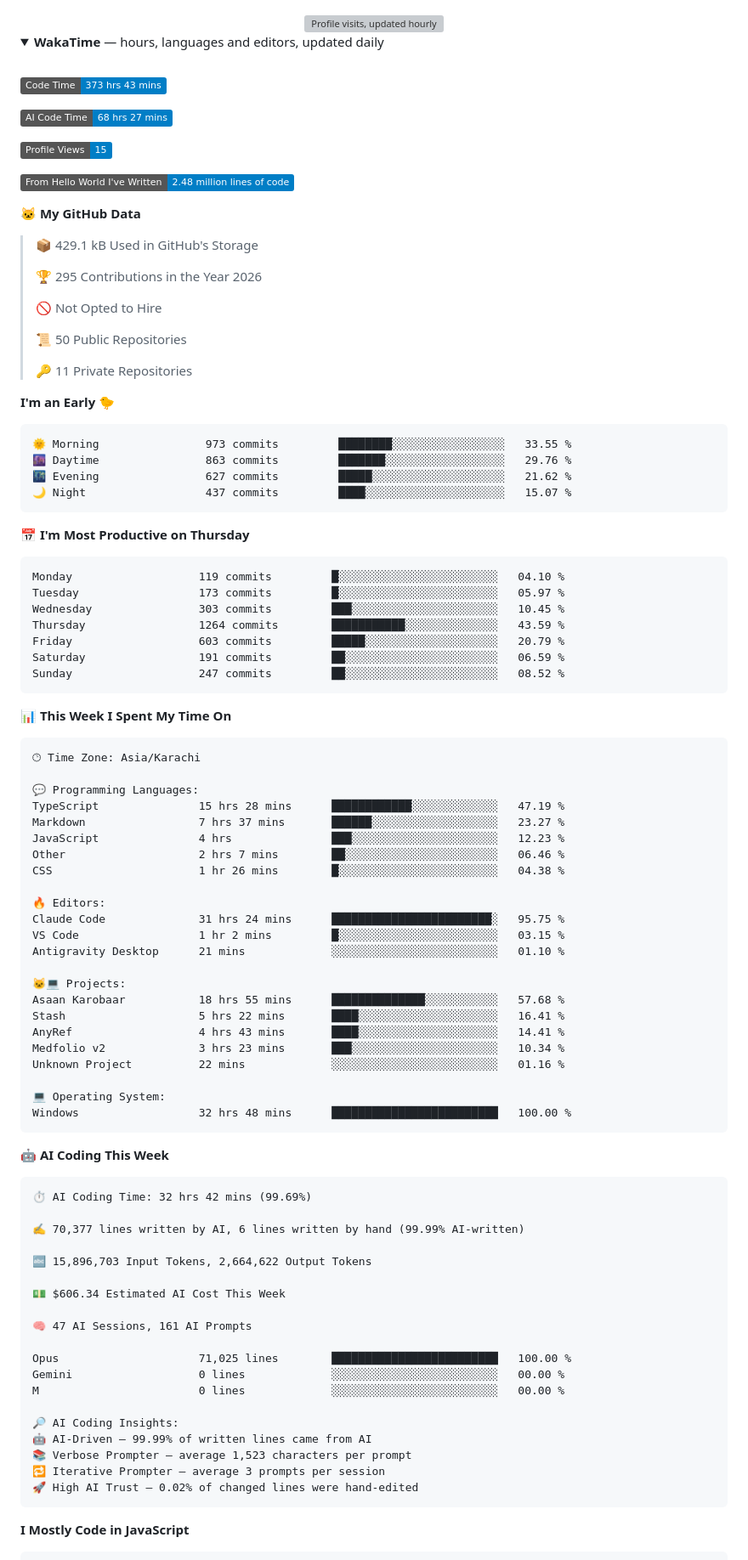
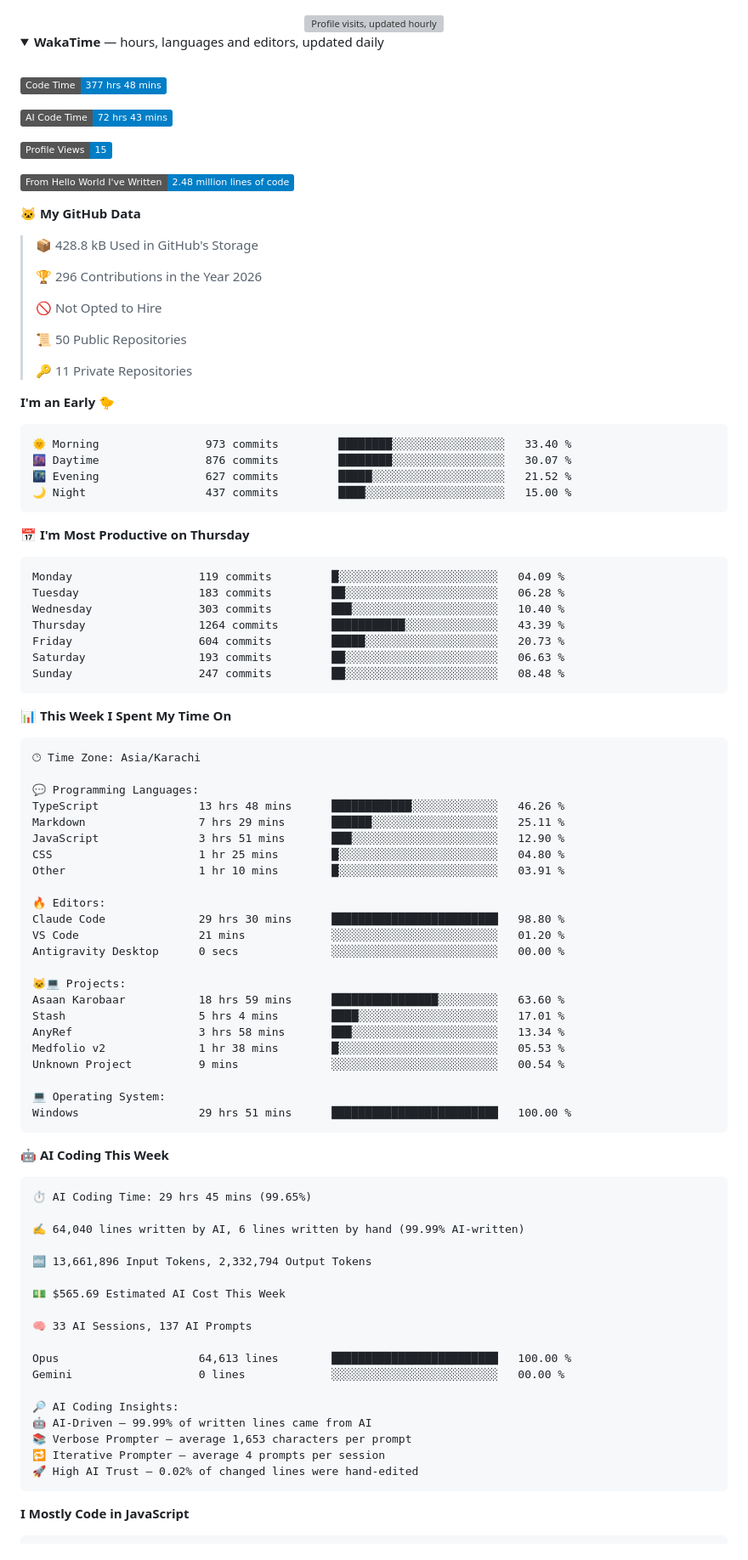
Before and after one commit to Hamzaisadev/Hamzaisadev, a Markdown page: README.md, the part around one of its changes. Shown at 85% size. Drawn GitHub-style; folded sections open; badges without logos; grey boxes are pictures that could not be loaded.

Commit message:
Updated with Dev Metrics

````diff
--- a/README.md
+++ b/README.md
@@ -194,9 +194,9 @@ Mostly **Next.js, React and TypeScript**, backed by **Postgres or Supabase**. I'
 <br />
 
 <!--START_SECTION:waka-->
-![Code Time](http://img.shields.io/badge/Code%20Time-373%20hrs%2043%20mins-blue?style=flat)
+![Code Time](http://img.shields.io/badge/Code%20Time-377%20hrs%2048%20mins-blue?style=flat)
 
-![AI Code Time](http://img.shields.io/badge/AI%20Code%20Time-68%20hrs%2027%20mins-blue?style=flat)
+![AI Code Time](http://img.shields.io/badge/AI%20Code%20Time-72%20hrs%2043%20mins-blue?style=flat)
 
 ![Profile Views](http://img.shields.io/badge/Profile%20Views-15-blue?style=flat)
 
@@ -204,9 +204,9 @@ Mostly **Next.js, React and TypeScript**, backed by **Postgres or Supabase**. I'
 
 **🐱 My GitHub Data**
 
-> 📦 429.1 kB Used in GitHub's Storage
+> 📦 428.8 kB Used in GitHub's Storage
  >
-> 🏆 295 Contributions in the Year 2026
+> 🏆 296 Contributions in the Year 2026
  >
 > 🚫 Not Opted to Hire
  >
@@ -217,21 +217,21 @@ Mostly **Next.js, React and TypeScript**, backed by **Postgres or Supabase**. I'
 **I'm an Early 🐤**
 
 ```text
-🌞 Morning                973 commits         ████████░░░░░░░░░░░░░░░░░   33.55 %
-🌆 Daytime                863 commits         ███████░░░░░░░░░░░░░░░░░░   29.76 %
-🌃 Evening                627 commits         █████░░░░░░░░░░░░░░░░░░░░   21.62 %
-🌙 Night                  437 commits         ████░░░░░░░░░░░░░░░░░░░░░   15.07 %
+🌞 Morning                973 commits         ████████░░░░░░░░░░░░░░░░░   33.40 %
+🌆 Daytime                876 commits         ████████░░░░░░░░░░░░░░░░░   30.07 %
+🌃 Evening                627 commits         █████░░░░░░░░░░░░░░░░░░░░   21.52 %
+🌙 Night                  437 commits         ████░░░░░░░░░░░░░░░░░░░░░   15.00 %
 ```
 📅 **I'm Most Productive on Thursday**
 
 ```text
-Monday                   119 commits         █░░░░░░░░░░░░░░░░░░░░░░░░   04.10 %
-Tuesday                  173 commits         █░░░░░░░░░░░░░░░░░░░░░░░░   05.97 %
-Wednesday                303 commits         ███░░░░░░░░░░░░░░░░░░░░░░   10.45 %
-Thursday                 1264 commits        ███████████░░░░░░░░░░░░░░   43.59 %
-Friday                   603 commits         █████░░░░░░░░░░░░░░░░░░░░   20.79 %
-Saturday                 191 commits         ██░░░░░░░░░░░░░░░░░░░░░░░   06.59 %
-Sunday                   247 commits         ██░░░░░░░░░░░░░░░░░░░░░░░   08.52 %
+Monday                   119 commits         █░░░░░░░░░░░░░░░░░░░░░░░░   04.09 %
+Tuesday                  183 commits         ██░░░░░░░░░░░░░░░░░░░░░░░   06.28 %
+Wednesday                303 commits         ███░░░░░░░░░░░░░░░░░░░░░░   10.40 %
+Thursday                 1264 commits        ███████████░░░░░░░░░░░░░░   43.39 %
+Friday                   604 commits         █████░░░░░░░░░░░░░░░░░░░░   20.73 %
+Saturday                 193 commits         ██░░░░░░░░░░░░░░░░░░░░░░░   06.63 %
+Sunday                   247 commits         ██░░░░░░░░░░░░░░░░░░░░░░░   08.48 %
 ```
 
 
@@ -241,49 +241,48 @@ Sunday                   247 commits         ██░░░░░░░░░
 🕑︎ Time Zone: Asia/Karachi
 
 💬 Programming Languages:
-TypeScript               15 hrs 28 mins      ████████████░░░░░░░░░░░░░   47.19 %
-Markdown                 7 hrs 37 mins       ██████░░░░░░░░░░░░░░░░░░░   23.27 %
-JavaScript               4 hrs               ███░░░░░░░░░░░░░░░░░░░░░░   12.23 %
-Other                    2 hrs 7 mins        ██░░░░░░░░░░░░░░░░░░░░░░░   06.46 %
-CSS                      1 hr 26 mins        █░░░░░░░░░░░░░░░░░░░░░░░░   04.38 %
+TypeScript               13 hrs 48 mins      ████████████░░░░░░░░░░░░░   46.26 %
+Markdown                 7 hrs 29 mins       ██████░░░░░░░░░░░░░░░░░░░   25.11 %
+JavaScript               3 hrs 51 mins       ███░░░░░░░░░░░░░░░░░░░░░░   12.90 %
+CSS                      1 hr 25 mins        █░░░░░░░░░░░░░░░░░░░░░░░░   04.80 %
+Other                    1 hr 10 mins        █░░░░░░░░░░░░░░░░░░░░░░░░   03.91 %
 
 🔥 Editors:
-Claude Code              31 hrs 24 mins      ████████████████████████░   95.75 %
-VS Code                  1 hr 2 mins         █░░░░░░░░░░░░░░░░░░░░░░░░   03.15 %
-Antigravity Desktop      21 mins             ░░░░░░░░░░░░░░░░░░░░░░░░░   01.10 %
+Claude Code              29 hrs 30 mins      █████████████████████████   98.80 %
+VS Code                  21 mins             ░░░░░░░░░░░░░░░░░░░░░░░░░   01.20 %
+Antigravity Desktop      0 secs              ░░░░░░░░░░░░░░░░░░░░░░░░░   00.00 %
 
 🐱‍💻 Projects:
-Asaan Karobaar           18 hrs 55 mins      ██████████████░░░░░░░░░░░   57.68 %
-Stash                    5 hrs 22 mins       ████░░░░░░░░░░░░░░░░░░░░░   16.41 %
-AnyRef                   4 hrs 43 mins       ████░░░░░░░░░░░░░░░░░░░░░   14.41 %
-Medfolio v2              3 hrs 23 mins       ███░░░░░░░░░░░░░░░░░░░░░░   10.34 %
-Unknown Project          22 mins             ░░░░░░░░░░░░░░░░░░░░░░░░░   01.16 %
+Asaan Karobaar           18 hrs 59 mins      ████████████████░░░░░░░░░   63.60 %
+Stash                    5 hrs 4 mins        ████░░░░░░░░░░░░░░░░░░░░░   17.01 %
+AnyRef                   3 hrs 58 mins       ███░░░░░░░░░░░░░░░░░░░░░░   13.34 %
+Medfolio v2              1 hr 38 mins        █░░░░░░░░░░░░░░░░░░░░░░░░   05.53 %
+Unknown Project          9 mins              ░░░░░░░░░░░░░░░░░░░░░░░░░   00.54 %
 
 💻 Operating System:
-Windows                  32 hrs 48 mins      █████████████████████████   100.00 %
+Windows                  29 hrs 51 mins      █████████████████████████   100.00 %
 ```
 
 🤖 **AI Coding This Week**
 
 ```text
-⏱ AI Coding Time: 32 hrs 42 mins (99.69%)
+⏱ AI Coding Time: 29 hrs 45 mins (99.65%)
 
-✍️ 70,377 lines written by AI, 6 lines written by hand (99.99% AI-written)
+✍️ 64,040 lines written by AI, 6 lines written by hand (99.99% AI-written)
 
-🔤 15,896,703 Input Tokens, 2,664,622 Output Tokens
+🔤 13,661,896 Input Tokens, 2,332,794 Output Tokens
 
-💵 $606.34 Estimated AI Cost This Week
+💵 $565.69 Estimated AI Cost This Week
 
-🧠 47 AI Sessions, 161 AI Prompts
+🧠 33 AI Sessions, 137 AI Prompts
 
-Opus                     71,025 lines        █████████████████████████   100.00 %
+Opus                     64,613 lines        █████████████████████████   100.00 %
 Gemini                   0 lines             ░░░░░░░░░░░░░░░░░░░░░░░░░   00.00 %
-M                        0 lines             ░░░░░░░░░░░░░░░░░░░░░░░░░   00.00 %
 
 🔎 AI Coding Insights:
 🤖 AI-Driven — 99.99% of written lines came from AI
-📚 Verbose Prompter — average 1,523 characters per prompt
-🔁 Iterative Prompter — average 3 prompts per session
+📚 Verbose Prompter — average 1,653 characters per prompt
+🔁 Iterative Prompter — average 4 prompts per session
 🚀 High AI Trust — 0.02% of changed lines were hand-edited
 ```
 
````
Also changed, not shown: other parts of README.md (+1 -1 lines), assets/bar_graph.png.
